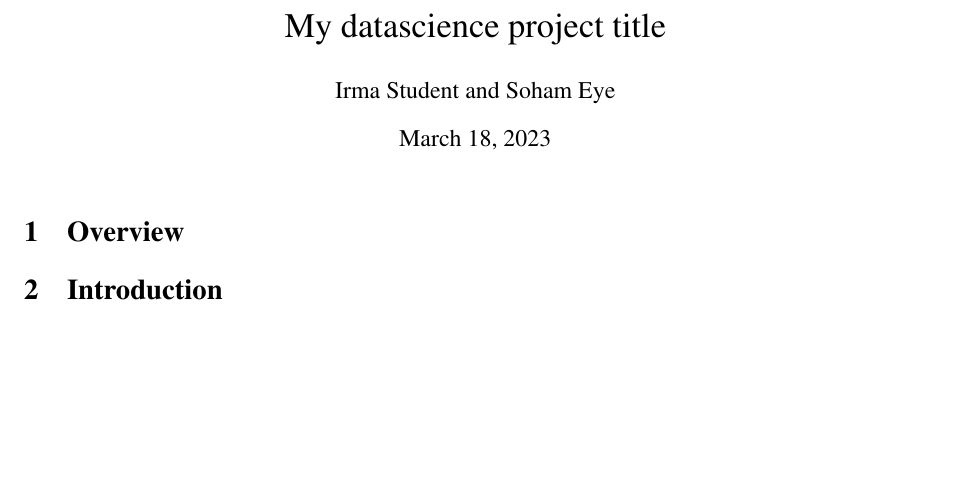
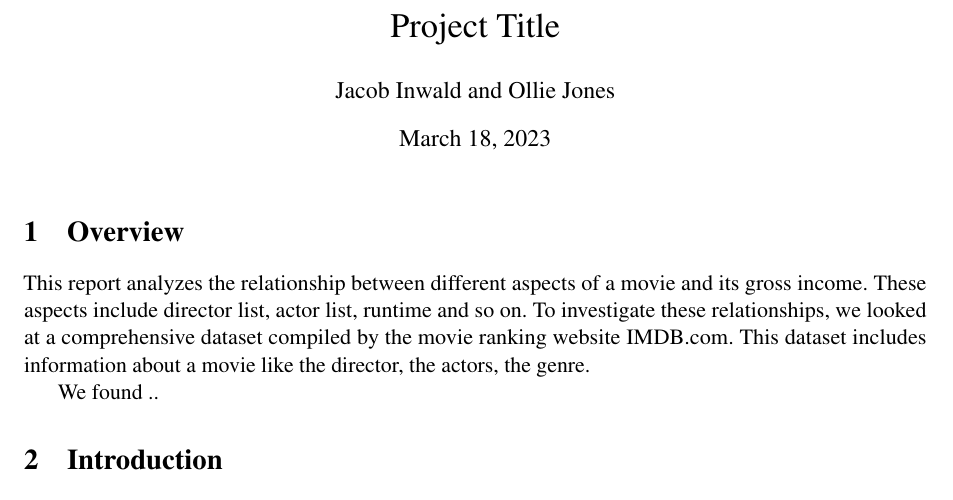
Before and after one commit to JacobInwald/FDS-Project, a LaTeX document (Report/fds-project-option-1.tex): part of page 1 of 2 before the commit and part of page 1 of 3 after it, cut at the place of the change, the shorter picture padded with empty space. Compiled offline with pdfLaTeX.

Commit message:
Quick start on the report

```diff
--- a/Report/fds-project-option-1.tex
+++ b/Report/fds-project-option-1.tex
@@ -5,6 +5,7 @@
 \usepackage{mathptmx} % Use Times Font
 
 \usepackage{graphicx} % Required for including pictures
+\graphicspath{ {Figures} }
 \usepackage{hyperref} % Format links for pdf
 \usepackage{biblatex}
 \addbibresource{references.bib}
@@ -19,8 +20,8 @@
 
 \usepackage{lipsum} % Used for inserting dummy 'Lorem ipsum' text into the template
 
-\title{My datascience project title}
-\author{Irma Student and Soham Eye}
+\title{Project Title}
+\author{Jacob Inwald and Ollie Jones}
 
 \begin{document}
 
@@ -65,7 +66,14 @@
 %%
 
 \section{Overview}
-% 250 words maximum
+This report analyzes the relationship between different aspects of a movie
+and its gross income. These aspects include director list, actor list, runtime
+and so on. To investigate these relationships, we looked at a comprehensive
+dataset compiled by the movie ranking website IMDB.com. This dataset includes
+information about a movie like the director, the actors, the genre.
+
+We found ..
+
 
 \section{Introduction}
 % Suggested 400 words
```
Also changed, not shown: Report/Figures/Actors vs Average Revenue.png (renamed from Figures/Actors vs Average Revenue.png), Report/Figures/Directors vs Average Revenue.png (renamed from Figures/Directors vs Average Revenue.png), Report/Figures/Genre vs Average Revenue.png (renamed from Figures/Genre vs Average Revenue.png), Report/Figures/Rating vs Average Revenue.png (renamed from Figures/Rating vs Average Revenue.png), Report/Figures/Rating vs Revenue.png (renamed from Figures/Rating vs Revenue.png), Report/Figures/Runtime vs Average Revenue.png (renamed from Figures/Runtime vs Average Revenue.png), Report/Figures/Year vs Average Revenue.png (renamed from Figures/Year vs Average Revenue.png), Report/fds-project-option-1.tex (2 more changed lines), 1 other file.
